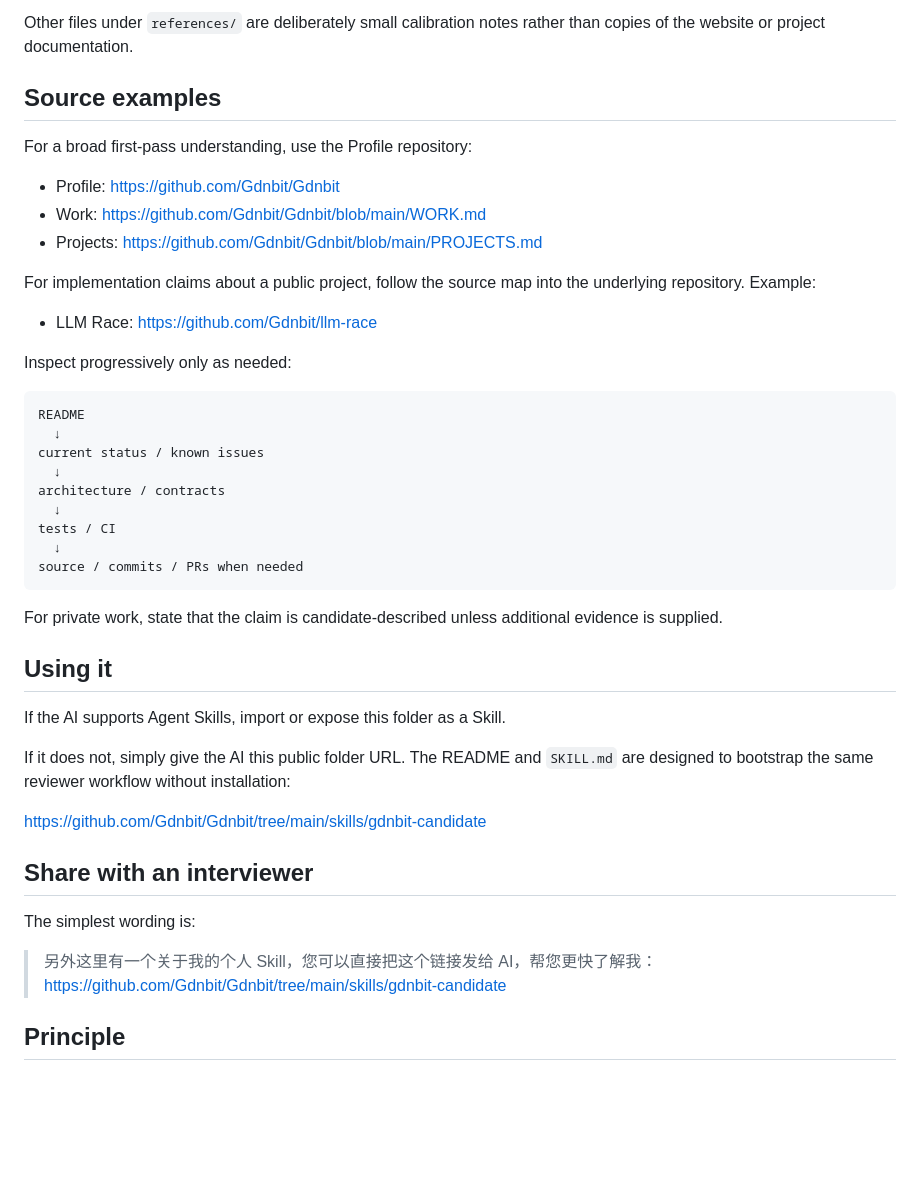
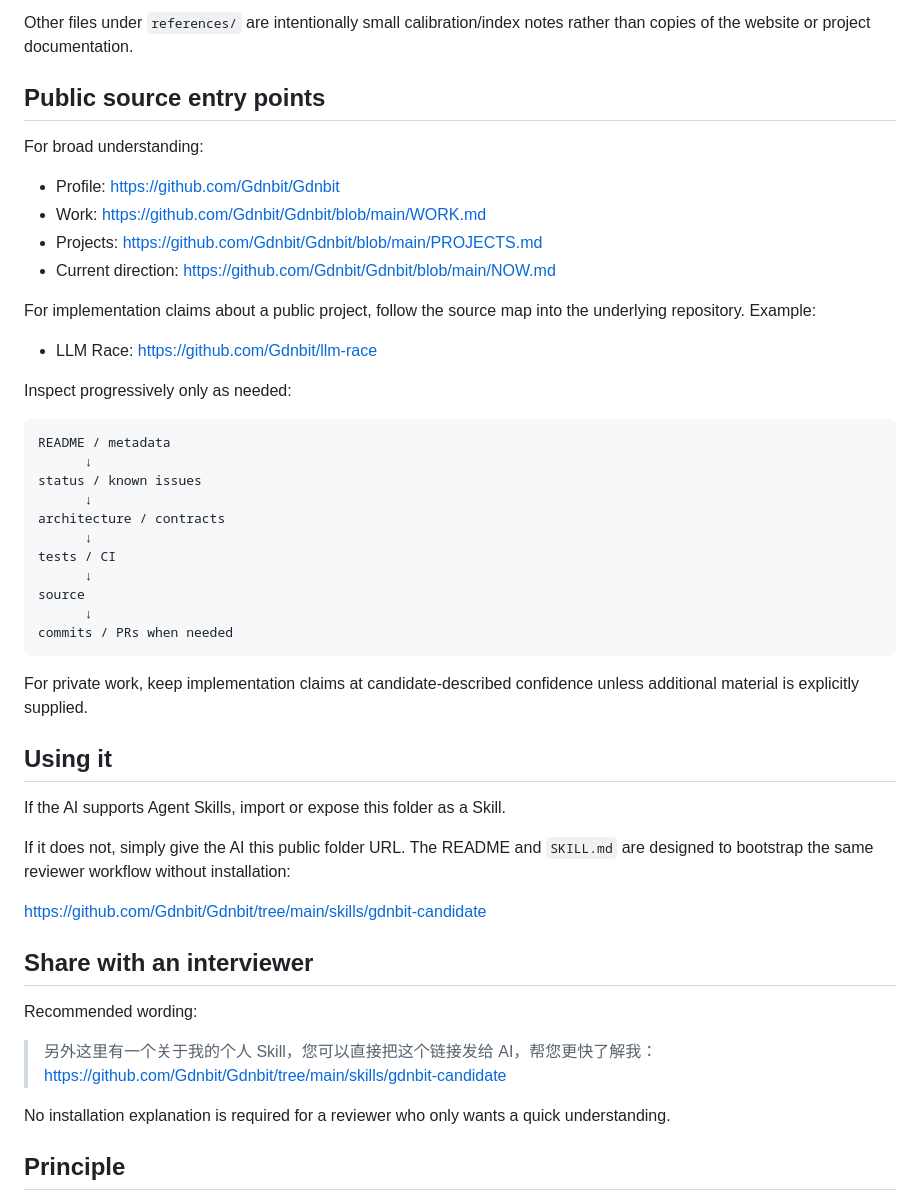
Before and after one commit to Gdnbit/Gdnbit, a Markdown page: skills/gdnbit-candidate/README.md, the part around one of its changes. GitHub-like rendering; blank space fills up the shorter version.

````diff
--- a/skills/gdnbit-candidate/README.md
+++ b/skills/gdnbit-candidate/README.md
@@ -73,13 +75,14 @@ The website and GitHub contain the information. The Skill tells the Agent **how
 
-Other files under `references/` are deliberately small calibration notes rather than copies of the website or project documentation.
+Other files under `references/` are intentionally small calibration/index notes rather than copies of the website or project documentation.
 
-## Source examples
+## Public source entry points
 
-For a broad first-pass understanding, use the Profile repository:
+For broad understanding:
 
 - Profile: https://github.com/Gdnbit/Gdnbit
 - Work: https://github.com/Gdnbit/Gdnbit/blob/main/WORK.md
 - Projects: https://github.com/Gdnbit/Gdnbit/blob/main/PROJECTS.md
+- Current direction: https://github.com/Gdnbit/Gdnbit/blob/main/NOW.md
 
 For implementation claims about a public project, follow the source map into the underlying repository. Example:
 
@@ -88,18 +91,20 @@ For implementation claims about a public project, follow the source map into the
 Inspect progressively only as needed:
 
 ```text
-README
-  ↓
-current status / known issues
-  ↓
+README / metadata
+      ↓
+status / known issues
+      ↓
 architecture / contracts
-  ↓
+      ↓
 tests / CI
-  ↓
-source / commits / PRs when needed
+      ↓
+source
+      ↓
+commits / PRs when needed
 ```
 
-For private work, state that the claim is candidate-described unless additional evidence is supplied.
+For private work, keep implementation claims at candidate-described confidence unless additional material is explicitly supplied.
 
 ## Using it
 
@@ -111,10 +116,12 @@ https://github.com/Gdnbit/Gdnbit/tree/main/skills/gdnbit-candidate
 
 ## Share with an interviewer
 
-The simplest wording is:
+Recommended wording:
 
 > 另外这里有一个关于我的个人 Skill，您可以直接把这个链接发给 AI，帮您更快了解我：
 > https://github.com/Gdnbit/Gdnbit/tree/main/skills/gdnbit-candidate
+
+No installation explanation is required for a reviewer who only wants a quick understanding.
 
 ## Principle
 
````
Also changed, not shown: other parts of skills/gdnbit-candidate/README.md (+35 -33 lines).
